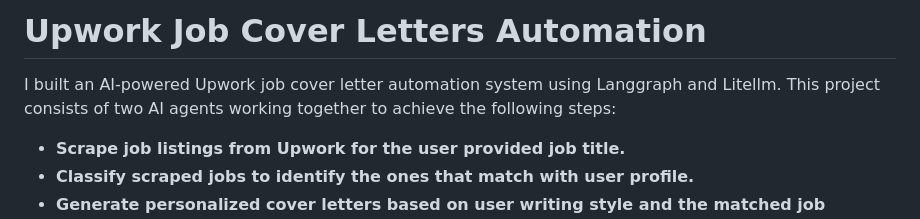
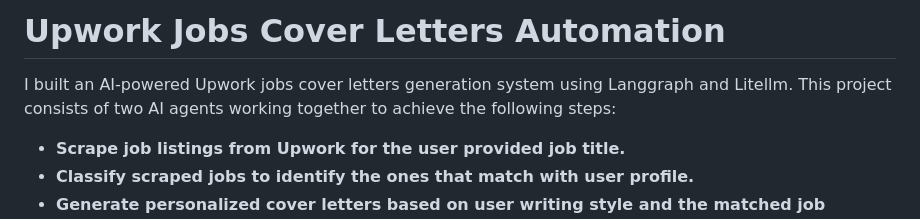
Before and after one commit to AIXerum/Upwork-Auto-Jobs-Applier-using-AI, a Markdown page: README.md, the part around the change. Rendered like a GitHub page.

```diff
--- a/README.md
+++ b/README.md
@@ -1,6 +1,6 @@
-# Upwork Job Cover Letters Automation
+# Upwork Jobs Cover Letters Automation
 
-I built an AI-powered Upwork job cover letter automation system using Langgraph and Litellm. This project consists of two AI agents working together to achieve the following steps:
+I built an AI-powered Upwork jobs cover letters generation system using Langgraph and Litellm. This project consists of two AI agents working together to achieve the following steps:
 
 - **Scrape job listings from Upwork for the user provided job title.**
 - **Classify scraped jobs to identify the ones that match with user profile.**
```
